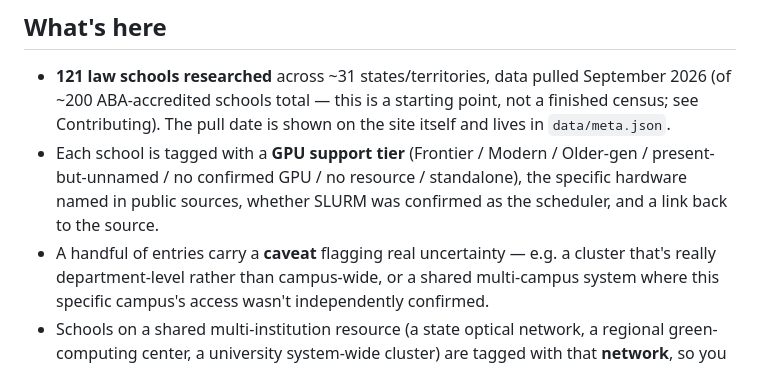
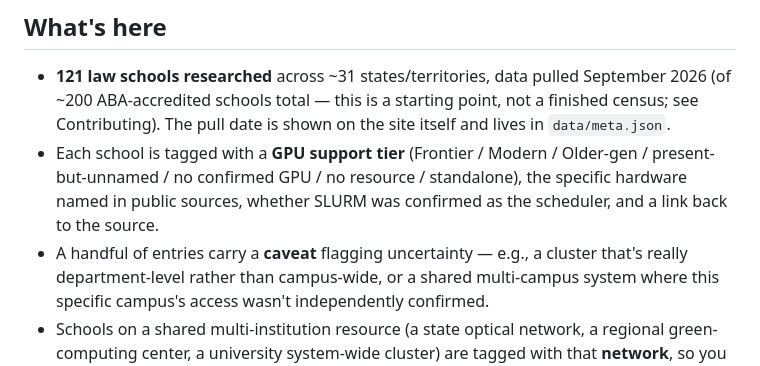
Before and after one commit to nathanReitinger/law-schools-and-computing-resources, a Markdown page: README.md, the part around the change. GitHub-like rendering.

```diff
--- a/README.md
+++ b/README.md
@@ -12,7 +12,7 @@ use.
 - Each school is tagged with a **GPU support tier** (Frontier / Modern / Older-gen / present-but-unnamed /
   no confirmed GPU / no resource / standalone), the specific hardware named in public sources, whether
   SLURM was confirmed as the scheduler, and a link back to the source.
-- A handful of entries carry a **caveat** flagging real uncertainty — e.g. a cluster that's really
+- A handful of entries carry a **caveat** flagging uncertainty — e.g., a cluster that's really
   department-level rather than campus-wide, or a shared multi-campus system where this specific campus's
   access wasn't independently confirmed.
 - Schools on a shared multi-institution resource (a state optical network, a regional green-computing
```
